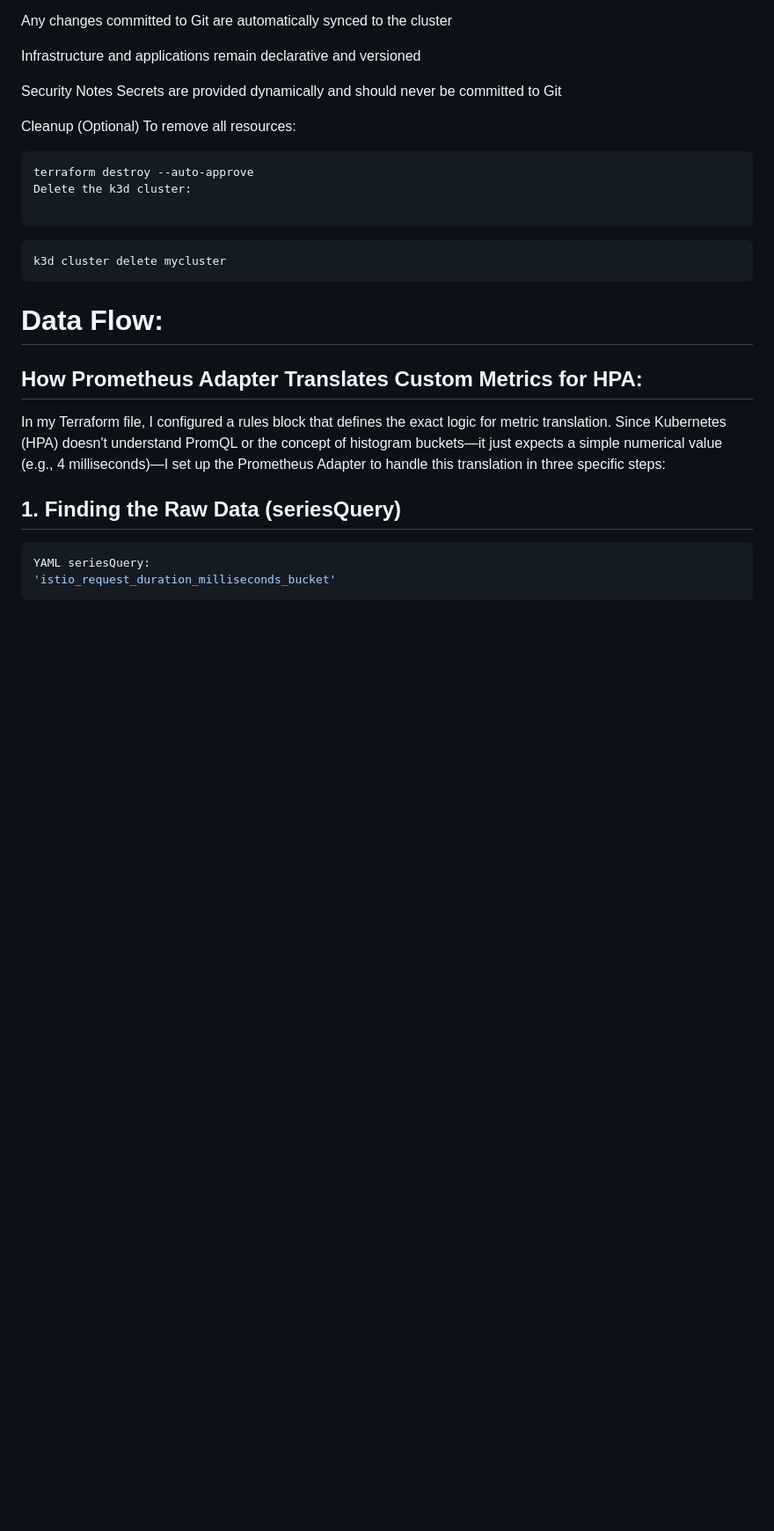
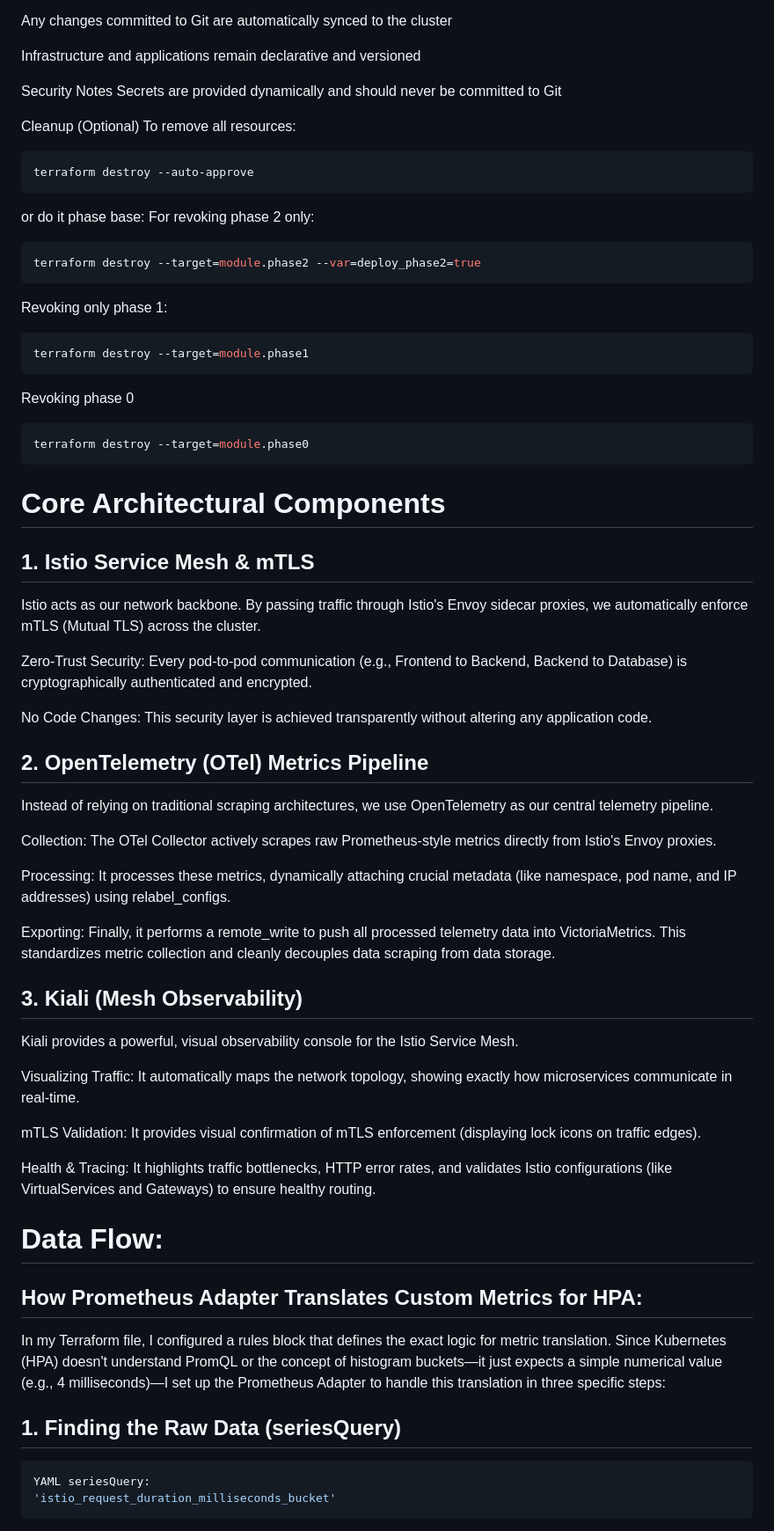
Before and after one commit to nimanisha/vyking, a Markdown page: Readme.md, the part around one of its changes. Shown at 88% size. GitHub-like rendering; blank space fills up the shorter version.

````diff
--- a/Readme.md
+++ b/Readme.md
@@ -227,13 +227,46 @@ To remove all resources:
 
 ```bash
 terraform destroy --auto-approve
-Delete the k3d cluster:
+```
+or do it phase base:
+For revoking phase 2 only:
 
+```bash
+terraform destroy --target=module.phase2 --var=deploy_phase2=true
 ```
+Revoking only phase 1:
+
 ```bash
-k3d cluster delete mycluster
+terraform destroy --target=module.phase1
 ```
+Revoking phase 0
+```bash
+terraform destroy --target=module.phase0
+```
+# Core Architectural Components
+## 1. Istio Service Mesh & mTLS
+Istio acts as our network backbone. By passing traffic through Istio's Envoy sidecar proxies, we automatically enforce mTLS (Mutual TLS) across the cluster.
 
+Zero-Trust Security: Every pod-to-pod communication (e.g., Frontend to Backend, Backend to Database) is cryptographically authenticated and encrypted.
+
+No Code Changes: This security layer is achieved transparently without altering any application code.
+
+## 2. OpenTelemetry (OTel) Metrics Pipeline
+Instead of relying on traditional scraping architectures, we use OpenTelemetry as our central telemetry pipeline.
+
+Collection: The OTel Collector actively scrapes raw Prometheus-style metrics directly from Istio's Envoy proxies.
+
+Processing: It processes these metrics, dynamically attaching crucial metadata (like namespace, pod name, and IP addresses) using relabel_configs.
+
+Exporting: Finally, it performs a remote_write to push all processed telemetry data into VictoriaMetrics. This standardizes metric collection and cleanly decouples data scraping from data storage.
+## 3. Kiali (Mesh Observability)
+Kiali provides a powerful, visual observability console for the Istio Service Mesh.
+
+Visualizing Traffic: It automatically maps the network topology, showing exactly how microservices communicate in real-time.
+
+mTLS Validation: It provides visual confirmation of mTLS enforcement (displaying lock icons on traffic edges).
+
+Health & Tracing: It highlights traffic bottlenecks, HTTP error rates, and validates Istio configurations (like VirtualServices and Gateways) to ensure healthy routing.
 # Data Flow:
 ## How Prometheus Adapter Translates Custom Metrics for HPA:
 
````
Also changed, not shown: other parts of Readme.md (+1 -1 lines).
